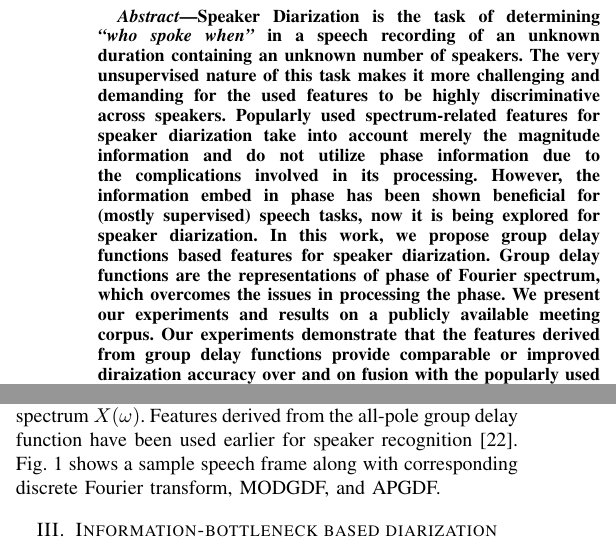
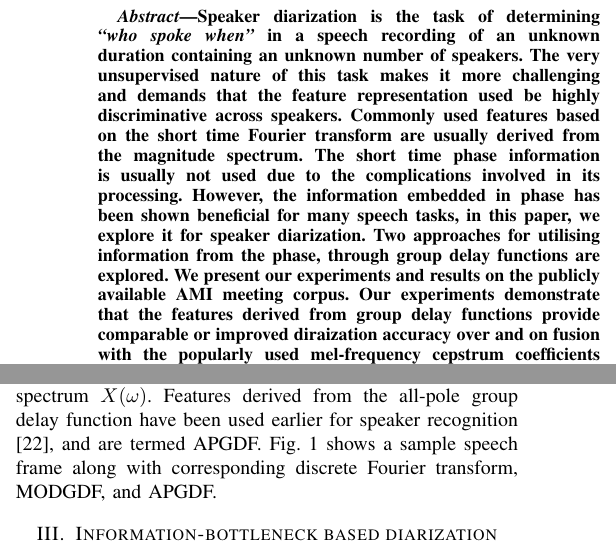
Before and after one commit to padmanrajan/ncc2016, a LaTeX paper (bare_conf.tex): two parts of the columns of pages 1 and 2 of 5, joined at a grey line, cut so that both start at the same text. Compiled offline with pdfLaTeX; a missing bibliography style is replaced by a similar one.

Commit message:
modified:   bare_conf.tex 	Changed abstract. small changes made too

```diff
--- a/bare_conf.tex
+++ b/bare_conf.tex
@@ -26,19 +26,19 @@ padman\}@iitmandi.ac.in}
 
 \begin{abstract}
 
-Speaker Diarization is the task of determining {\bf\textit{``who spoke when"}}
+Speaker diarization is the task of determining {\bf\textit{``who spoke when"}}
 in a speech recording of an unknown duration containing an unknown number of
 speakers. The very unsupervised nature of this task makes it more challenging
-and demanding for the used features to be highly discriminative across speakers.
-Popularly used spectrum-related features for speaker diarization take into
-account merely the magnitude information and do not utilize phase information
-due to the complications involved in its processing. However, the information
-embed in phase has been shown beneficial for (mostly supervised) speech tasks,
-now it is being explored for speaker diarization. In this work, we propose
-group delay functions based features for speaker diarization. Group delay
-functions are the representations of phase of Fourier spectrum, which overcomes
-the issues in processing the phase. We present our experiments and results on a
-publicly available meeting corpus. Our experiments demonstrate that the features
+and demands that the feature representation used be  highly discriminative across
+speakers.
+Commonly used features based on the short time Fourier transform are usually
+derived from the magnitude spectrum. The short time phase information is usually
+not used due to the complications involved in its processing. However, the information
+embedded in phase has been shown beneficial for many speech tasks, in this
+paper, we explore it for speaker diarization. Two approaches for utilising
+information from the phase, through group delay functions are explored.
+We present our experiments and results on the
+publicly available AMI meeting corpus. Our experiments demonstrate that the features
 derived from group delay functions provide comparable or improved diraization
 accuracy over and on fusion with the popularly used mel-frequency cepstrum
 coefficients (MFCC) features. \\
@@ -193,7 +193,8 @@ $H(\omega)$ will not result in spurious peaks, as in equation \ref{eq:GDF_com}.
 The resulting filter is minimum-phase, and thus the spectrum $H(\omega)$ in
 equation \ref{eq:homega} has some information loss when compared to the signal
 spectrum $X(\omega)$. Features derived from the all-pole group delay function
-have been used earlier for speaker recognition \cite{allPoleGdSid}. Fig. \ref{fig:all-pole}
+have been used earlier for speaker recognition \cite{allPoleGdSid}, and are
+termed APGDF. Fig. \ref{fig:all-pole}
 shows a sample speech frame along with corresponding discrete Fourier transform, MODGDF, and APGDF.
 
 \section{Information-bottleneck based diarization}
```
Also changed, not shown: bare_conf.tex (9 more changed lines).
